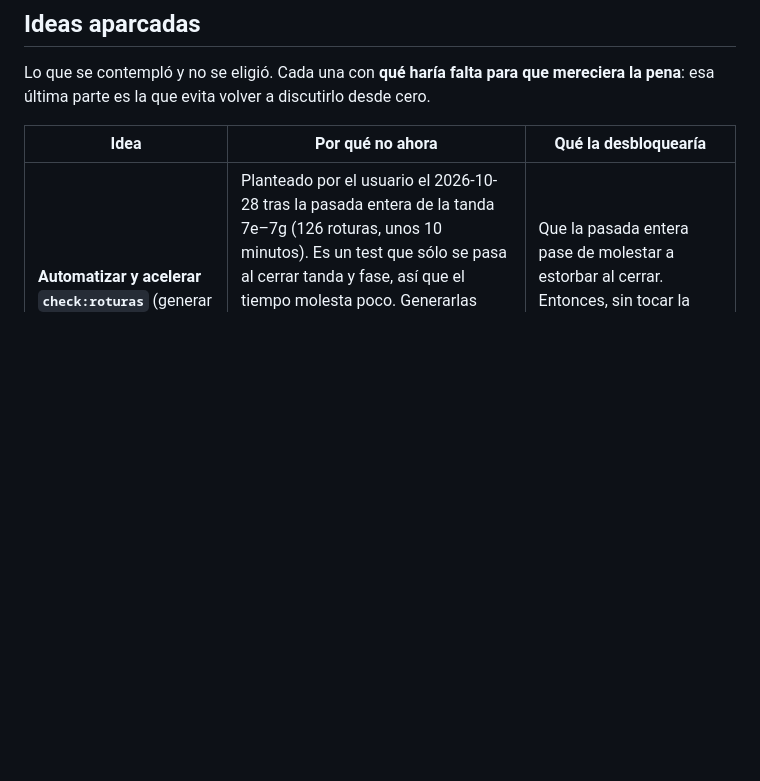
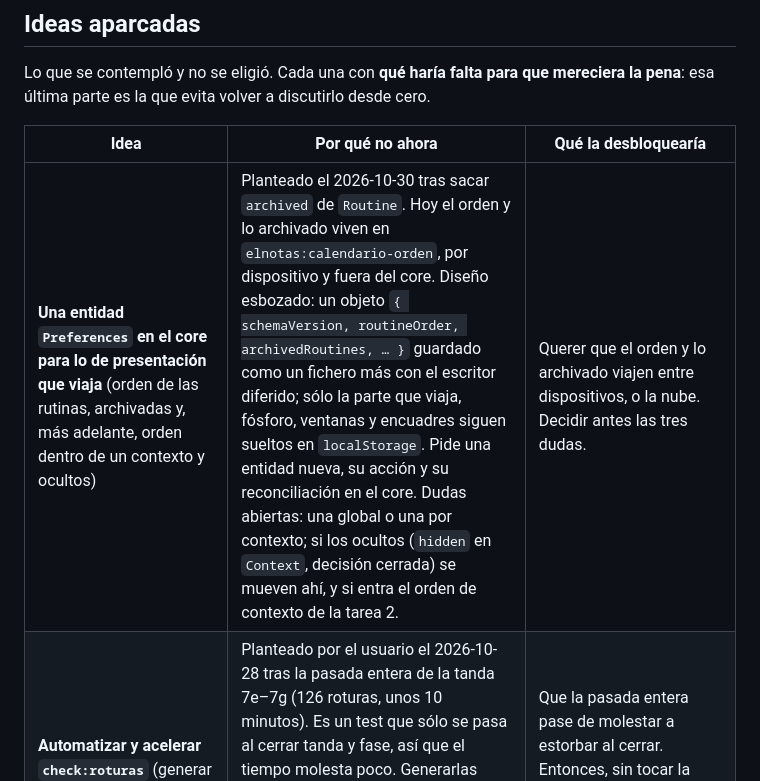
Before and after one commit to IldarTashtekov/ElNotas, a Markdown page: TAREAS.md, the part around the change. GitHub-like rendering; blank space fills up the shorter version.

Commit message:
docs: aparcar la entidad Preferences para lo de presentación que viaja
Co-Authored-By: Claude Sonnet 5.5 <noreply@anthropic.com>

```diff
--- a/TAREAS.md
+++ b/TAREAS.md
@@ -453,6 +453,7 @@ pena**: esa última parte es la que evita volver a discutirlo desde cero.
 
 | Idea | Por qué no ahora | Qué la desbloquearía |
 |---|---|---|
+| **Una entidad `Preferences` en el core para lo de presentación que viaja** (orden de las rutinas, archivadas y, más adelante, orden dentro de un contexto y ocultos) | Planteado el 2026-10-30 tras sacar `archived` de `Routine`. Hoy el orden y lo archivado viven en `elnotas:calendario-orden`, por dispositivo y fuera del core. Diseño esbozado: un objeto `{ schemaVersion, routineOrder, archivedRoutines, … }` guardado como un fichero más con el escritor diferido; sólo la parte que viaja, fósforo, ventanas y encuadres siguen sueltos en `localStorage`. Pide una entidad nueva, su acción y su reconciliación en el core. Dudas abiertas: una global o una por contexto; si los ocultos (`hidden` en `Context`, decisión cerrada) se mueven ahí, y si entra el orden de contexto de la tarea 2. | Querer que el orden y lo archivado viajen entre dispositivos, o la nube. Decidir antes las tres dudas. |
 | **Automatizar y acelerar `check:roturas`** (generar mutaciones solas, o lanzar sólo la prueba de cada rotura y varias a la vez) | Planteado por el usuario el 2026-10-28 tras la pasada entera de la tanda 7e–7g (126 roturas, unos 10 minutos). Es un test que sólo se pasa al cerrar tanda y fase, así que el tiempo molesta poco. Generarlas solas (Stryker o un script casero con `===`→`!==`, `<`→`<=`, quitar un `return`, sólo en el core) da mucho ruido de mutaciones equivalentes que revisar, y Stryker es una dependencia grande, descartada. La lista a mano, con la prueba exacta que debe caer, es lo que da la garantía. | Que la pasada entera pase de molestar a estorbar al cerrar. Entonces, sin tocar la lista: correr sólo la prueba nombrada en `prueba` en vez de la suite, y varias roturas en paralelo, cada una en su copia de `tmp-test/`. |
 | **Repeticiones y duración de los eventos del calendario** (un evento cada semana, uno que dura varios días o de una hora a otra) | Planteado el 2026-10-27 al diseñar el calendario (Fase 10, tarea 7): los esbozos del usuario sólo tienen un día y una hora opcional, y repetir o durar pide un modelo más grande (reglas de repetición, excepciones, qué se pinta en el mes). | Echar en falta crear a mano el mismo evento cada semana, o uno de varios días. Es añadido: un campo opcional en el evento, sin migrar lo guardado. |
 | **Subcontextos, o un contexto como elemento de otro** | Planteado por el usuario el 2026-10-18 y aparcado por él: interesa, pero no hace falta. De los dos, prefiere **la referencia a la contención**: un contexto enlazado desde varios (n a n, como una clave ajena), sin árbol y sin recorrerlo recursivamente. Un árbol abriría ciclos, qué pasa al borrar un padre, cómo se abre y qué enseña el General. Desde la Fase 10 una nota puede enlazar notas y diagramas con `[texto](#id)`; los contextos, no, por ahora (2026-10-25). | Echar en falta ver un contexto **dentro de la lista** de otro, no sólo enlazado desde una nota. Ese día, un tercer tipo de `ItemRef` (`kind: "context"`), con la limpieza al borrar como la de las notas. |
```
